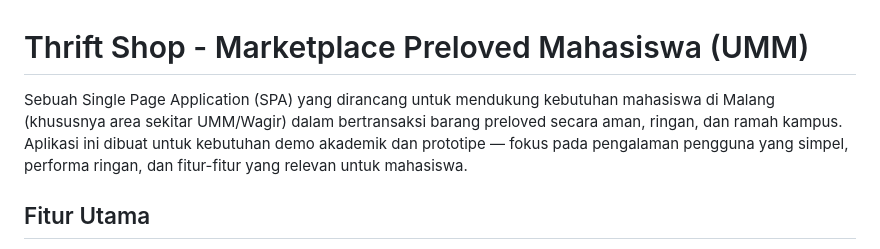
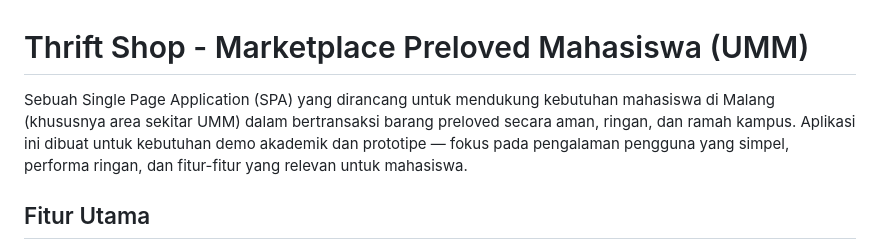
Before and after one commit to AfzalRaditya/Thrift_Shop, a Markdown page: README.md, the part around the change. Drawn GitHub-style.

```diff
--- a/README.md
+++ b/README.md
@@ -1,6 +1,6 @@
 # Thrift Shop - Marketplace Preloved Mahasiswa (UMM)
 
-Sebuah Single Page Application (SPA) yang dirancang untuk mendukung kebutuhan mahasiswa di Malang (khususnya area sekitar UMM/Wagir) dalam bertransaksi barang preloved secara aman, ringan, dan ramah kampus. Aplikasi ini dibuat untuk kebutuhan demo akademik dan prototipe — fokus pada pengalaman pengguna yang simpel, performa ringan, dan fitur-fitur yang relevan untuk mahasiswa.
+Sebuah Single Page Application (SPA) yang dirancang untuk mendukung kebutuhan mahasiswa di Malang (khususnya area sekitar UMM) dalam bertransaksi barang preloved secara aman, ringan, dan ramah kampus. Aplikasi ini dibuat untuk kebutuhan demo akademik dan prototipe — fokus pada pengalaman pengguna yang simpel, performa ringan, dan fitur-fitur yang relevan untuk mahasiswa.
 
 ## Fitur Utama
 
```
